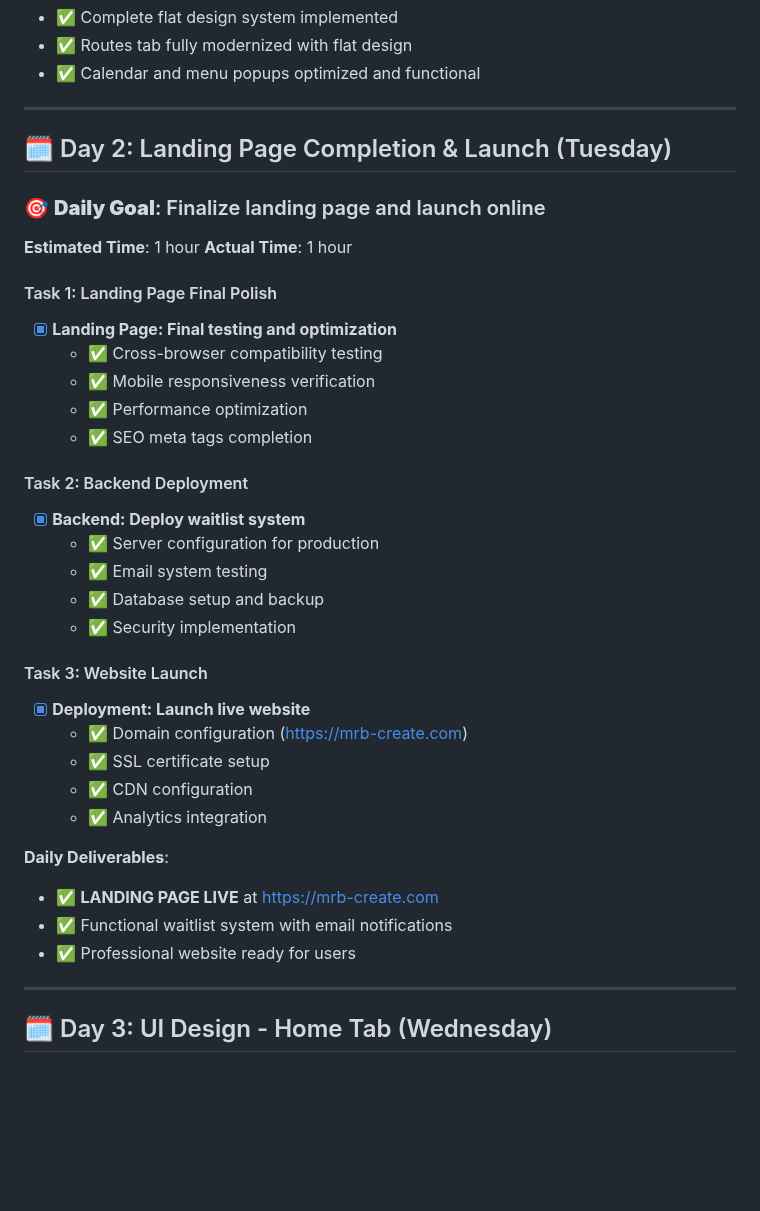
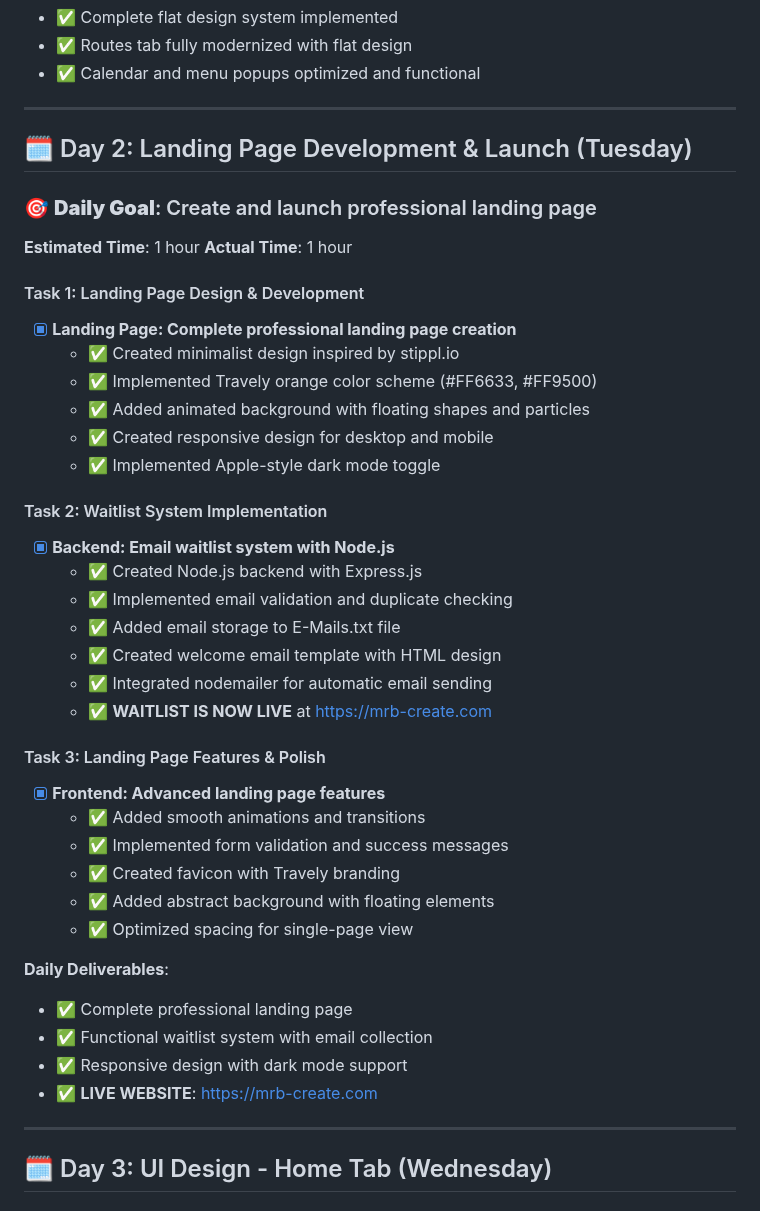
Before and after one commit to mariusthenomad/travely, a Markdown page: DOCUMENTATION/DAILY_WORK_PLAN.md, the part around one of its changes. Rendered like a GitHub page; blank space fills up the shorter version.

```diff
--- a/DOCUMENTATION/DAILY_WORK_PLAN.md
+++ b/DOCUMENTATION/DAILY_WORK_PLAN.md
@@ -92,37 +88,42 @@ This plan breaks down all 29 tasks into manageable daily chunks:
 
 ---
 
-## 🗓️ Day 2: Landing Page Completion & Launch (Tuesday)
+## 🗓️ Day 2: Landing Page Development & Launch (Tuesday)
 
-### 🎯 **Daily Goal**: Finalize landing page and launch online
+### 🎯 **Daily Goal**: Create and launch professional landing page
 **Estimated Time**: 1 hour
 **Actual Time**: 1 hour
 
-#### Task 1: Landing Page Final Polish
-- [x] **Landing Page: Final testing and optimization**
-  - ✅ Cross-browser compatibility testing
-  - ✅ Mobile responsiveness verification
-  - ✅ Performance optimization
-  - ✅ SEO meta tags completion
+#### Task 1: Landing Page Design & Development
+- [x] **Landing Page: Complete professional landing page creation**
+  - ✅ Created minimalist design inspired by stippl.io
+  - ✅ Implemented Travely orange color scheme (#FF6633, #FF9500)
+  - ✅ Added animated background with floating shapes and particles
+  - ✅ Created responsive design for desktop and mobile
+  - ✅ Implemented Apple-style dark mode toggle
 
-#### Task 2: Backend Deployment
-- [x] **Backend: Deploy waitlist system**
-  - ✅ Server configuration for production
-  - ✅ Email system testing
-  - ✅ Database setup and backup
-  - ✅ Security implementation
+#### Task 2: Waitlist System Implementation
+- [x] **Backend: Email waitlist system with Node.js**
+  - ✅ Created Node.js backend with Express.js
+  - ✅ Implemented email validation and duplicate checking
+  - ✅ Added email storage to E-Mails.txt file
+  - ✅ Created welcome email template with HTML design
+  - ✅ Integrated nodemailer for automatic email sending
+  - ✅ **WAITLIST IS NOW LIVE** at https://mrb-create.com
 
-#### Task 3: Website Launch
-- [x] **Deployment: Launch live website**
-  - ✅ Domain configuration (https://mrb-create.com)
-  - ✅ SSL certificate setup
-  - ✅ CDN configuration
-  - ✅ Analytics integration
+#### Task 3: Landing Page Features & Polish
+- [x] **Frontend: Advanced landing page features**
+  - ✅ Added smooth animations and transitions
+  - ✅ Implemented form validation and success messages
+  - ✅ Created favicon with Travely branding
+  - ✅ Added abstract background with floating elements
+  - ✅ Optimized spacing for single-page view
 
 **Daily Deliverables**:
-- ✅ **LANDING PAGE LIVE** at https://mrb-create.com
-- ✅ Functional waitlist system with email notifications
-- ✅ Professional website ready for users
+- ✅ Complete professional landing page
+- ✅ Functional waitlist system with email collection
+- ✅ Responsive design with dark mode support
+- ✅ **LIVE WEBSITE**: https://mrb-create.com
 
 ---
 
```
Also changed, not shown: other parts of DOCUMENTATION/DAILY_WORK_PLAN.md (+25 -29 lines), README.md (+11 -11 lines).
